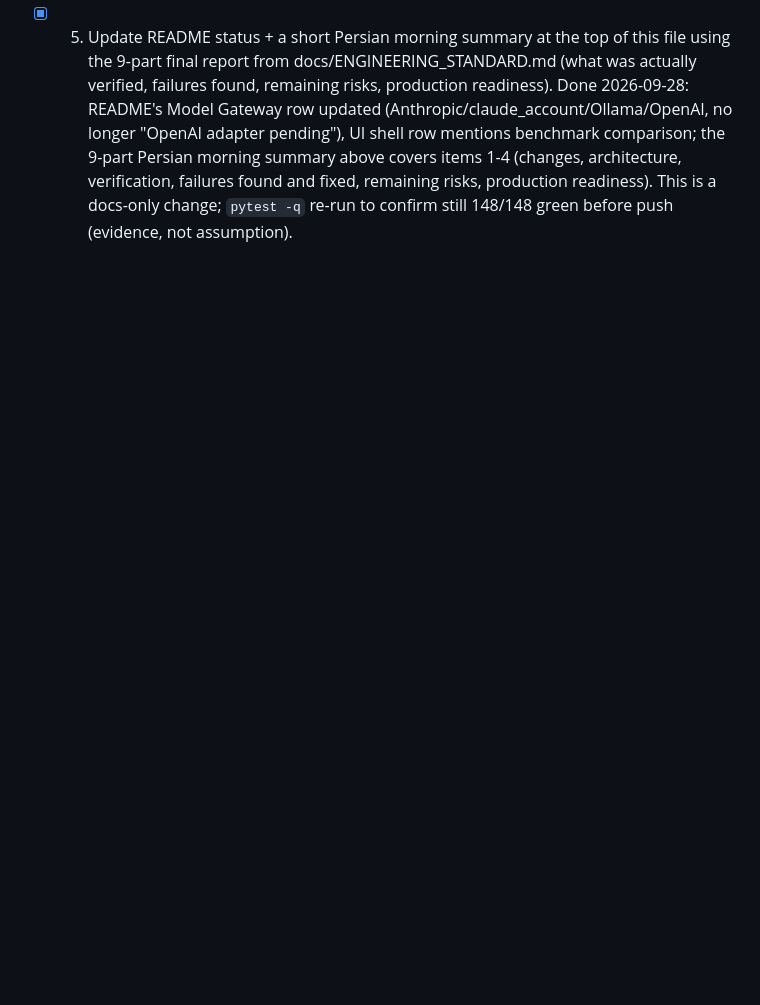
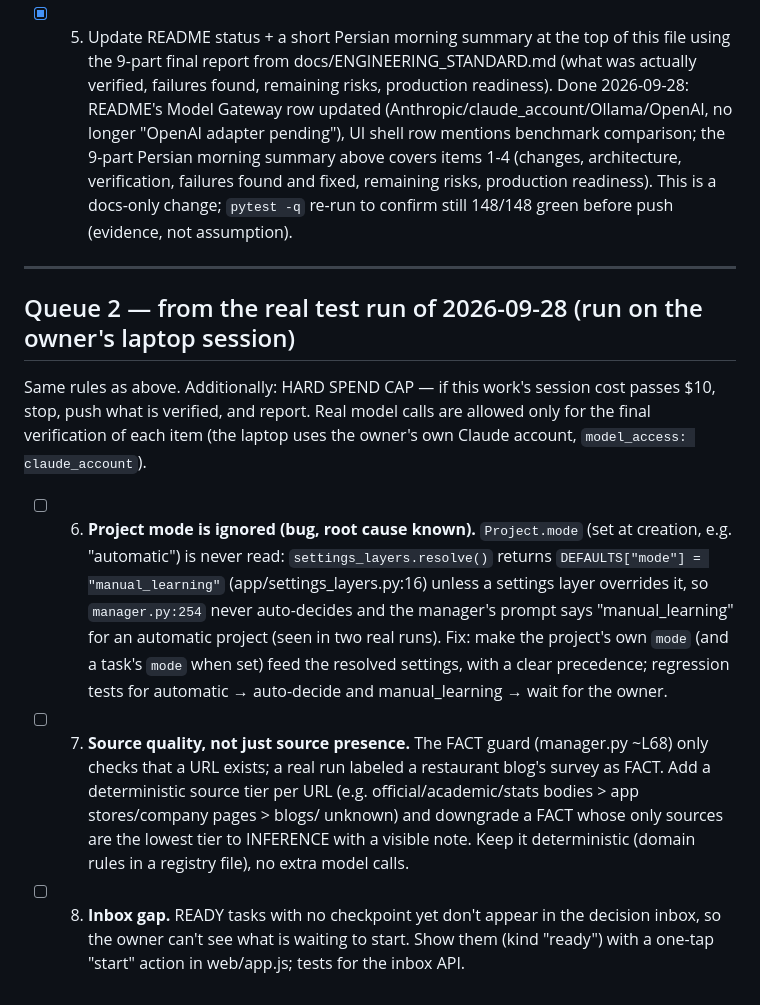
Before and after one commit to todos125m/agent-factory, a Markdown page: docs/NIGHT_QUEUE.md, the part around the change. Drawn GitHub-style; blank space fills up the shorter version.

Commit message:
docs: queue 2 — fixes found in the real web-search test run
Co-Authored-By: Claude Opus 5.5 <noreply@anthropic.com>
Claude-Session: https://claude.ai/code/session_013924tjSC7Zz1bgrenv5B7d

```diff
--- a/docs/NIGHT_QUEUE.md
+++ b/docs/NIGHT_QUEUE.md
@@ -149,3 +149,27 @@ model calls); `git pull --rebase` before starting and before pushing; branch
       Persian morning summary above covers items 1-4 (changes, architecture, verification, failures
       found and fixed, remaining risks, production readiness). This is a docs-only change; `pytest -q`
       re-run to confirm still 148/148 green before push (evidence, not assumption).
+
+---
+
+## Queue 2 — from the real test run of 2026-09-28 (run on the owner's laptop session)
+
+Same rules as above. Additionally: HARD SPEND CAP — if this work's session cost passes $10, stop,
+push what is verified, and report. Real model calls are allowed only for the final verification of
+each item (the laptop uses the owner's own Claude account, `model_access: claude_account`).
+
+- [ ] 6. **Project mode is ignored (bug, root cause known).** `Project.mode` (set at creation, e.g.
+      "automatic") is never read: `settings_layers.resolve()` returns `DEFAULTS["mode"] =
+      "manual_learning"` (app/settings_layers.py:16) unless a settings layer overrides it, so
+      `manager.py:254` never auto-decides and the manager's prompt says "manual_learning" for an
+      automatic project (seen in two real runs). Fix: make the project's own `mode` (and a task's
+      `mode` when set) feed the resolved settings, with a clear precedence; regression tests for
+      automatic → auto-decide and manual_learning → wait for the owner.
+- [ ] 7. **Source quality, not just source presence.** The FACT guard (manager.py ~L68) only checks
+      that a URL exists; a real run labeled a restaurant blog's survey as FACT. Add a deterministic
+      source tier per URL (e.g. official/academic/stats bodies > app stores/company pages > blogs/
+      unknown) and downgrade a FACT whose only sources are the lowest tier to INFERENCE with a
+      visible note. Keep it deterministic (domain rules in a registry file), no extra model calls.
+- [ ] 8. **Inbox gap.** READY tasks with no checkpoint yet don't appear in the decision inbox, so
+      the owner can't see what is waiting to start. Show them (kind "ready") with a one-tap
+      "start" action in web/app.js; tests for the inbox API.
```
